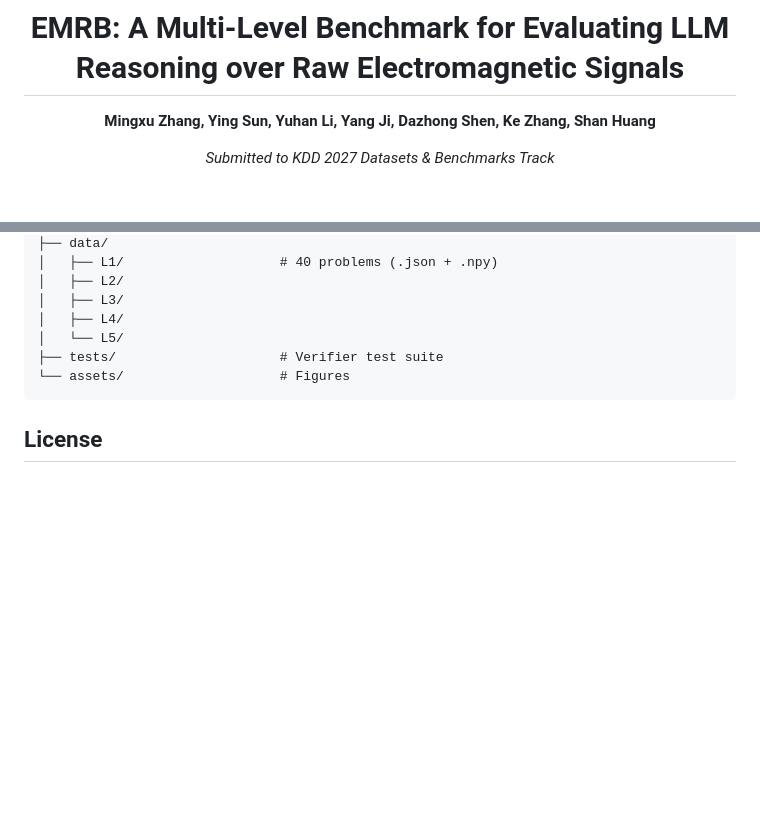
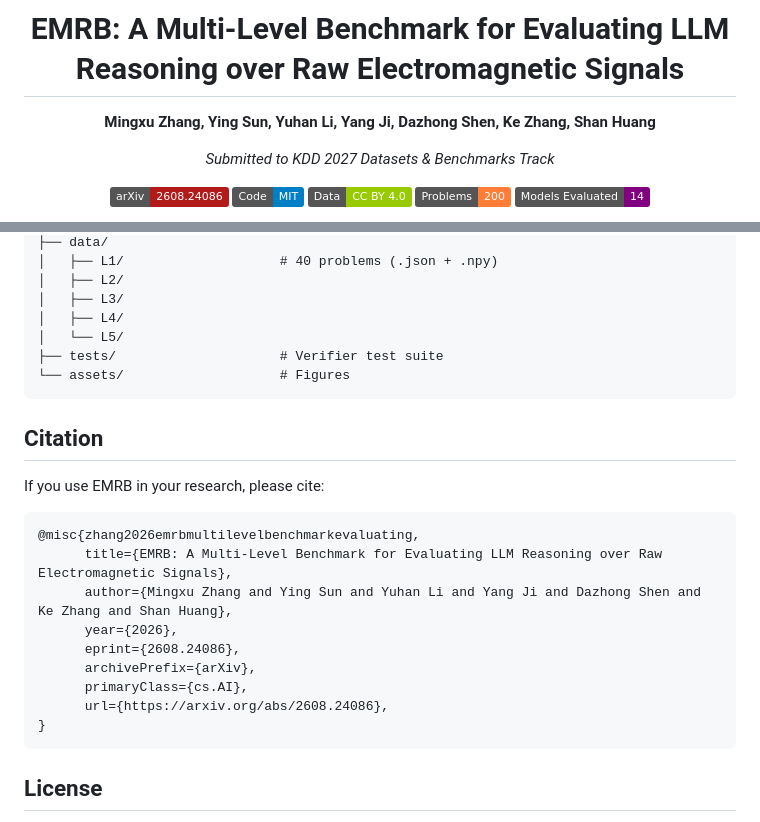
Before and after one commit to mingxuZhang2/EMRB, a Markdown page: README.md, 2 parts joined by grey strips. Rendered like a GitHub page; badges without logos; blank space fills up the shorter version.

Commit message:
README: add arXiv link, badge, and BibTeX citation (arXiv:2608.24086)

````diff
--- a/README.md
+++ b/README.md
@@ -6,6 +6,7 @@
 
 *Submitted to KDD 2027 Datasets & Benchmarks Track*
 
+[![arXiv](https://img.shields.io/badge/arXiv-2608.24086-b31b1b.svg)](https://arxiv.org/abs/2608.24086)
 [![License: MIT](https://img.shields.io/badge/Code-MIT-blue.svg)](LICENSE)
 [![License: CC BY 4.0](https://img.shields.io/badge/Data-CC%20BY%204.0-green.svg)](LICENSE-DATA)
 [![Problems](https://img.shields.io/badge/Problems-200-orange.svg)]()
@@ -215,6 +216,22 @@ EMRB/
 └── assets/                    # Figures
 ```
 
+## Citation
+
+If you use EMRB in your research, please cite:
+
+```bibtex
+@misc{zhang2026emrbmultilevelbenchmarkevaluating,
+      title={EMRB: A Multi-Level Benchmark for Evaluating LLM Reasoning over Raw Electromagnetic Signals},
+      author={Mingxu Zhang and Ying Sun and Yuhan Li and Yang Ji and Dazhong Shen and Ke Zhang and Shan Huang},
+      year={2026},
+      eprint={2608.24086},
+      archivePrefix={arXiv},
+      primaryClass={cs.AI},
+      url={https://arxiv.org/abs/2608.24086},
+}
+```
+
 ## License
 
 - **Code**: [MIT License](LICENSE)
````
Also changed, not shown: other parts of README.md (+1 -1 lines).
